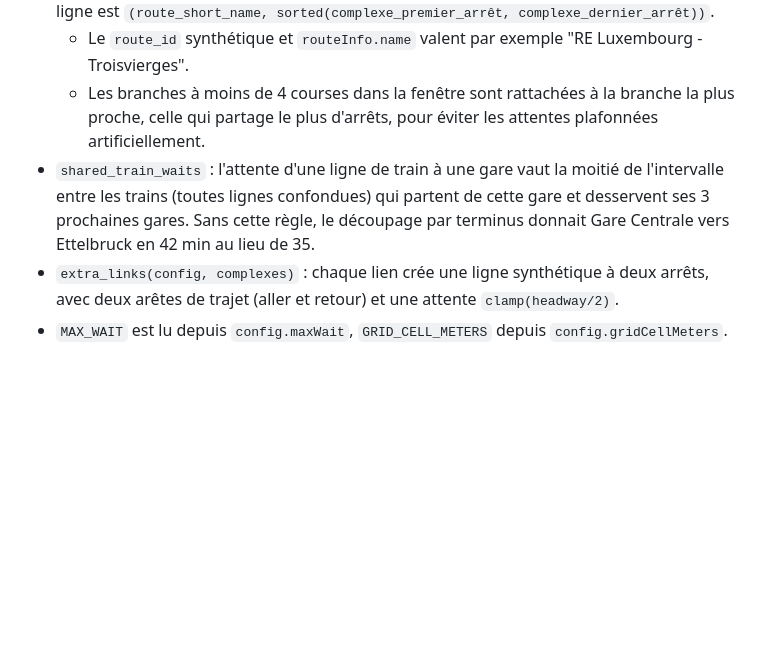
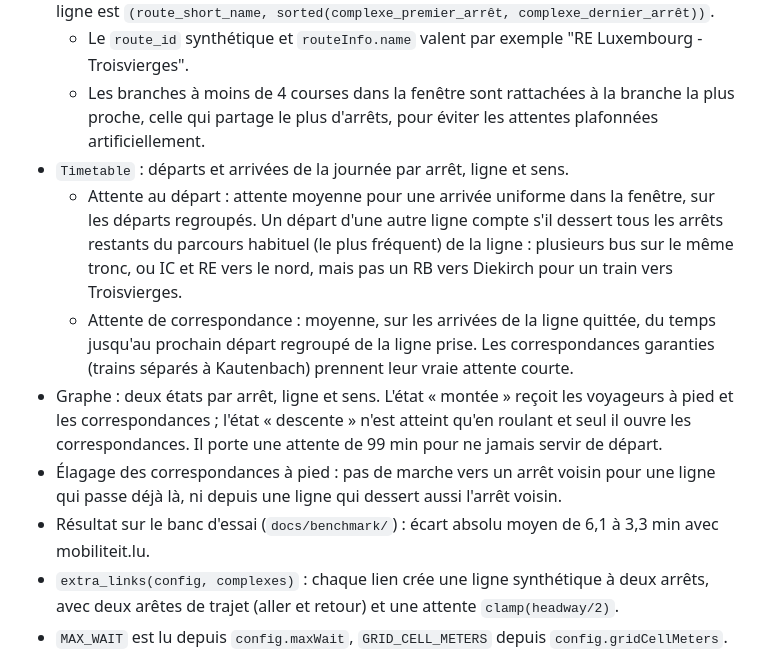
Before and after one commit to Leyukaka/lux-tram-range, a Markdown page: docs/specs/design.md, the part around the change. Rendered like a GitHub page; blank space fills up the shorter version.

```diff
--- a/docs/specs/design.md
+++ b/docs/specs/design.md
@@ -161,9 +161,20 @@ Les couleurs reprennent les codes visuels publics des opérateurs, sans logo.
   - Le `route_id` synthétique et `routeInfo.name` valent par exemple "RE Luxembourg - Troisvierges".
   - Les branches à moins de 4 courses dans la fenêtre sont rattachées à la branche la plus proche, celle
     qui partage le plus d'arrêts, pour éviter les attentes plafonnées artificiellement.
-- `shared_train_waits` : l'attente d'une ligne de train à une gare vaut la moitié de l'intervalle entre les
-  trains (toutes lignes confondues) qui partent de cette gare et desservent ses 3 prochaines gares. Sans cette
-  règle, le découpage par terminus donnait Gare Centrale vers Ettelbruck en 42 min au lieu de 35.
+- `Timetable` : départs et arrivées de la journée par arrêt, ligne et sens.
+  - Attente au départ : attente moyenne pour une arrivée uniforme dans la fenêtre, sur les départs regroupés. Un
+    départ d'une autre ligne compte s'il dessert tous les arrêts restants du parcours habituel (le plus fréquent)
+    de la ligne : plusieurs bus sur le même tronc, ou IC et RE vers le nord, mais pas un RB vers Diekirch pour un
+    train vers Troisvierges.
+  - Attente de correspondance : moyenne, sur les arrivées de la ligne quittée, du temps jusqu'au prochain départ
+    regroupé de la ligne prise. Les correspondances garanties (trains séparés à Kautenbach) prennent leur vraie
+    attente courte.
+- Graphe : deux états par arrêt, ligne et sens. L'état « montée » reçoit les voyageurs à pied et les
+  correspondances ; l'état « descente » n'est atteint qu'en roulant et seul il ouvre les correspondances. Il porte
+  une attente de 99 min pour ne jamais servir de départ.
+- Élagage des correspondances à pied : pas de marche vers un arrêt voisin pour une ligne qui passe déjà là, ni
+  depuis une ligne qui dessert aussi l'arrêt voisin.
+- Résultat sur le banc d'essai (`docs/benchmark/`) : écart absolu moyen de 6,1 à 3,3 min avec mobiliteit.lu.
 - `extra_links(config, complexes)` : chaque lien crée une ligne synthétique à deux arrêts, avec deux arêtes
   de trajet (aller et retour) et une attente `clamp(headway/2)`.
 - `MAX_WAIT` est lu depuis `config.maxWait`, `GRID_CELL_METERS` depuis `config.gridCellMeters`.
```
Also changed, not shown: docs/benchmark/README.md (+40 -41 lines), docs/specs/requirements.md (+15 -8 lines).
